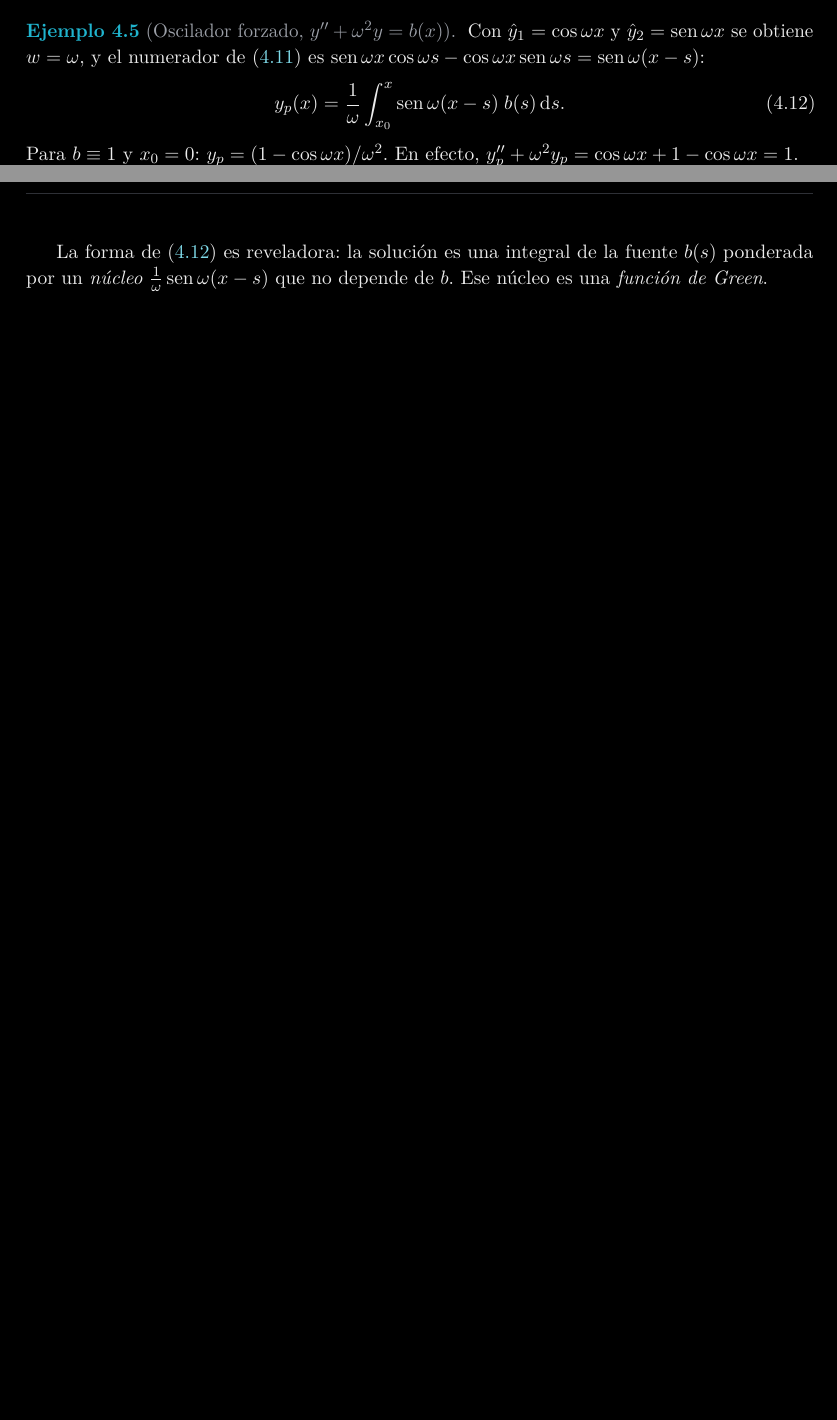
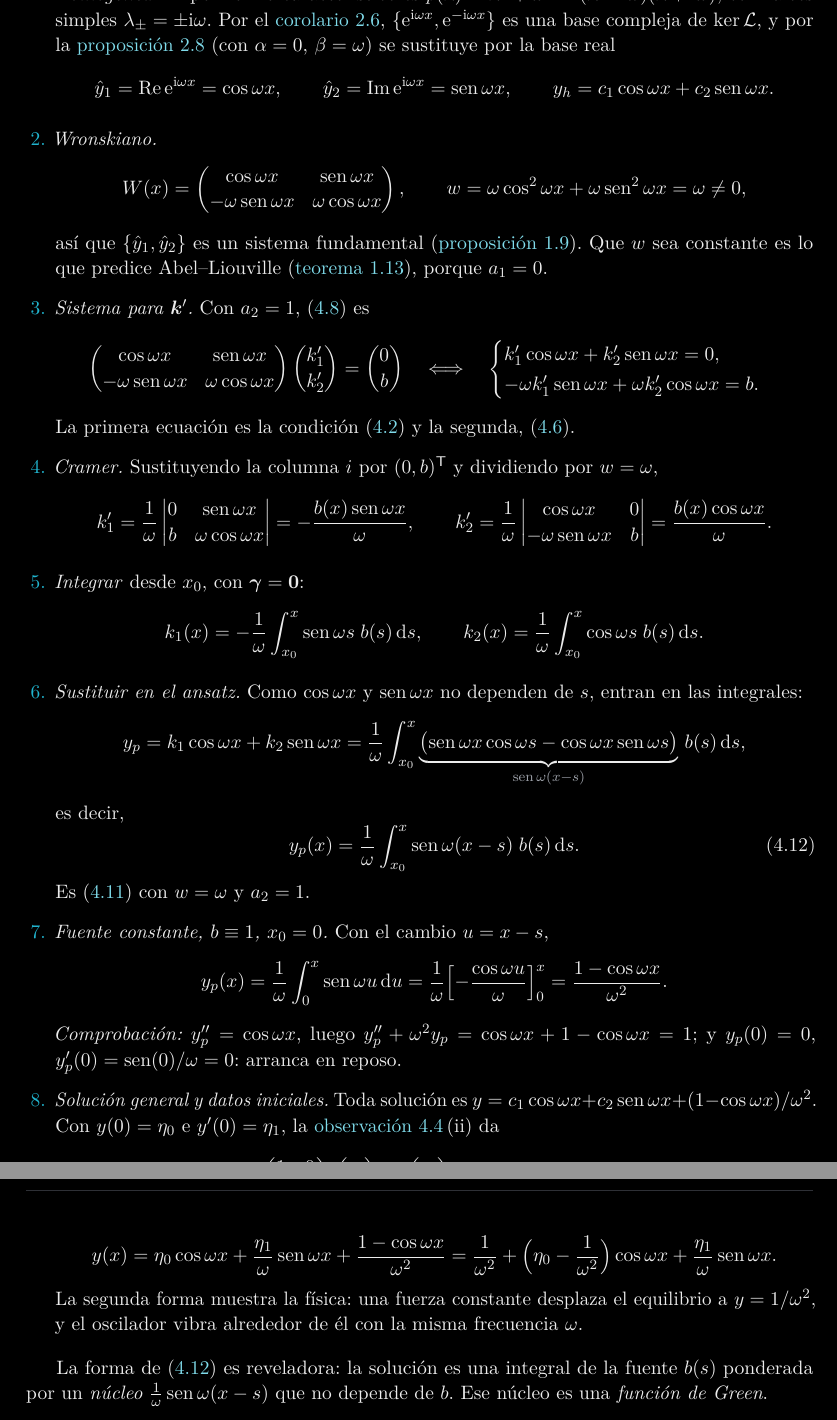
Before and after one commit to danimartinguerrero/Series, a LaTeX document (tema4_latex/main.tex, which reads tema4_latex/secciones/04_variacion.tex): two parts of pages 24 and 25 of 30 before the commit and two parts of pages 25 and 26 of 31 after it, joined at a grey line, cut at the place of the change, the shorter picture padded with empty space. The pictures show the PDF file tema4_latex/main.pdf that the author committed with the source.

Commit message:
Tema 4: ejemplo 4.5 (oscilador forzado) resuelto paso a paso
Homogénea (raíces ±iω y base real), wronskiano con la comprobación de
Abel-Liouville, sistema W k' = b, Cramer, integración, sustitución en el
ansatz, caso b = 1 con comprobación y problema de valores iniciales.

Co-Authored-By: Claude Opus 5.5 <noreply@anthropic.com>
Claude-Session: https://claude.ai/code/session_01TEPoegSui84jcX52UsKGp5

```diff
--- a/tema4_latex/secciones/04_variacion.tex
+++ b/tema4_latex/secciones/04_variacion.tex
@@ -398,12 +398,3 @@
   y_p(x)=\int_{x_0}^{x}\frac{\hat y_1(s)\,\hat y_2(x)-\hat y_1(x)\,\hat y_2(s)}{w(s)}\,\frac{b(s)}{a_2(s)}\,\dif s .
 \end{equation}
 
-\begin{ejemplo}[Oscilador forzado, $y''+\omega^{2}y=b(x)$]\label{ej:forzado}
-Con $\hat y_1=\cos\omega x$ y $\hat y_2=\sin\omega x$ se obtiene $w=\omega$, y
-el numerador de \eqref{eq:variacion-n2} es
-$\sin\omega x\cos\omega s-\cos\omega x\sin\omega s=\sin\omega(x-s)$:
-\begin{equation}\label{eq:forzado}
-  y_p(x)=\frac1\omega\int_{x_0}^{x}\sin\omega(x-s)\;b(s)\,\dif s .
-\end{equation}
-Para $b\equiv1$ y $x_0=0$: $y_p=(1-\cos\omega x)/\omega^{2}$. En efecto,
-$y_p''+\omega^{2}y_p=\cos\omega x+1-\cos\omega x=1$.
@@ -409,0 +406,71 @@
+        $p(\lambda)=\lambda^{2}+\omega^{2}=(\lambda-\iu\omega)(\lambda+\iu\omega)$,
+        con raíces simples $\lambda_\pm=\pm\iu\omega$. Por el
+        \cref{cor:simples}, $\{\eul^{\iu\omega x},\eul^{-\iu\omega x}\}$ es una
+        base compleja de $\Ker\Lop$, y por la \cref{prop:reales} (con
+        $\alpha=0$, $\beta=\omega$) se sustituye por la base real
+        \[
+          \hat y_1=\Real\eul^{\iu\omega x}=\cos\omega x,\qquad
+          \hat y_2=\Imag\eul^{\iu\omega x}=\sin\omega x,\qquad
+          y_h=c_1\cos\omega x+c_2\sin\omega x .
+        \]
+  \item \emph{Wronskiano.}
+        \[
+          W(x)=\begin{pmatrix}\cos\omega x & \sin\omega x\\ -\omega\sin\omega x & \omega\cos\omega x\end{pmatrix},
+          \qquad
+          w=\omega\cos^{2}\omega x+\omega\sin^{2}\omega x=\omega\neq0 ,
+        \]
+        así que $\{\hat y_1,\hat y_2\}$ es un sistema fundamental
+        (\cref{prop:wronskiano}). Que $w$ sea constante es lo que predice
+        Abel--Liouville (\cref{teo:abel}), porque $a_1=0$.
+  \item \emph{Sistema para $\kv'$.} Con $a_2=1$, \eqref{eq:sistema} es
+        \[
+          \begin{pmatrix}\cos\omega x & \sin\omega x\\ -\omega\sin\omega x & \omega\cos\omega x\end{pmatrix}
+          \begin{pmatrix}k_1'\\ k_2'\end{pmatrix}
+          =\begin{pmatrix}0\\ b\end{pmatrix}
+          \quad\Longleftrightarrow\quad
+          \begin{cases}
+            k_1'\cos\omega x+k_2'\sin\omega x=0,\\
+            -\omega k_1'\sin\omega x+\omega k_2'\cos\omega x=b .
+          \end{cases}
+        \]
+        La primera ecuación es la condición \eqref{eq:condiciones} y la
+        segunda, \eqref{eq:ultima-condicion}.
+  \item \emph{Cramer.} Sustituyendo la columna $i$ por $(0,b)^{\T}$ y
+        dividiendo por $w=\omega$,
+        \[
+          k_1'=\frac1\omega\begin{vmatrix}0 & \sin\omega x\\ b & \omega\cos\omega x\end{vmatrix}
+              =-\frac{b(x)\sin\omega x}{\omega},
+          \qquad
+          k_2'=\frac1\omega\begin{vmatrix}\cos\omega x & 0\\ -\omega\sin\omega x & b\end{vmatrix}
+              =\frac{b(x)\cos\omega x}{\omega}.
+        \]
+  \item \emph{Integrar} desde $x_0$, con $\bm\gamma=\bm 0$:
+        \[
+          k_1(x)=-\frac1\omega\int_{x_0}^{x}\sin\omega s\;b(s)\,\dif s,
+          \qquad
+          k_2(x)=\frac1\omega\int_{x_0}^{x}\cos\omega s\;b(s)\,\dif s .
+        \]
+  \item \emph{Sustituir en el ansatz.} Como $\cos\omega x$ y $\sin\omega x$ no
+        dependen de $s$, entran en las integrales:
+        \[
+          y_p=k_1\cos\omega x+k_2\sin\omega x
+          =\frac1\omega\int_{x_0}^{x}\ubr{\bigl(\sin\omega x\cos\omega s-\cos\omega x\sin\omega s\bigr)}{\sin\omega(x-s)}\,b(s)\,\dif s ,
+        \]
+        es decir,
+        \begin{equation}\label{eq:forzado}
+          y_p(x)=\frac1\omega\int_{x_0}^{x}\sin\omega(x-s)\;b(s)\,\dif s .
+        \end{equation}
+        Es \eqref{eq:variacion-n2} con $w=\omega$ y $a_2=1$.
+  \item \emph{Fuente constante, $b\equiv1$, $x_0=0$.} Con el cambio $u=x-s$,
+        \[
+          y_p(x)=\frac1\omega\int_{0}^{x}\sin\omega u\,\dif u
+          =\frac1\omega\Bigl[-\frac{\cos\omega u}{\omega}\Bigr]_{0}^{x}
+          =\frac{1-\cos\omega x}{\omega^{2}} .
+        \]
+        \emph{Comprobación:} $y_p''=\cos\omega x$, luego
+        $y_p''+\omega^{2}y_p=\cos\omega x+1-\cos\omega x=1$; y
+        $y_p(0)=0$, $y_p'(0)=\sin(0)/\omega=0$: arranca en reposo.
+  \item \emph{Solución general y datos iniciales.} Toda solución es
+        $y=c_1\cos\omega x+c_2\sin\omega x+(1-\cos\omega x)/\omega^{2}$. Con
+        $y(0)=\eta_0$ e $y'(0)=\eta_1$, la
+        \cref{obs:variacion}\,(ii) da
@@ -410,3 +484,10 @@
+          y(x)=\eta_0\cos\omega x+\frac{\eta_1}{\omega}\sin\omega x+\frac{1-\cos\omega x}{\omega^{2}}
+          =\frac{1}{\omega^{2}}+\Bigl(\eta_0-\frac{1}{\omega^{2}}\Bigr)\cos\omega x+\frac{\eta_1}{\omega}\sin\omega x .
+        \]
+        La segunda forma muestra la física: una fuerza constante desplaza
+        el equilibrio a $y=1/\omega^{2}$, y el oscilador vibra alrededor de
+        él con la misma frecuencia $\omega$.
+\end{enumerate}
 \end{ejemplo}
 
 La forma de \eqref{eq:forzado} es reveladora: la solución es una integral
```
Also changed, not shown: tema4_latex/main.pdf, tema4_latex/secciones/04_variacion.tex (12 more changed lines).
